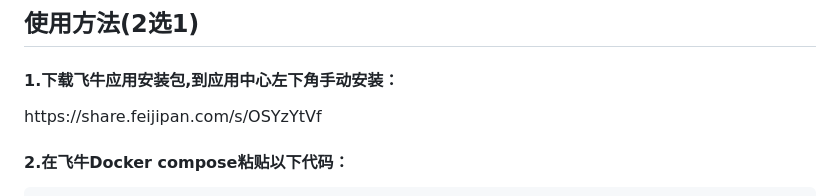
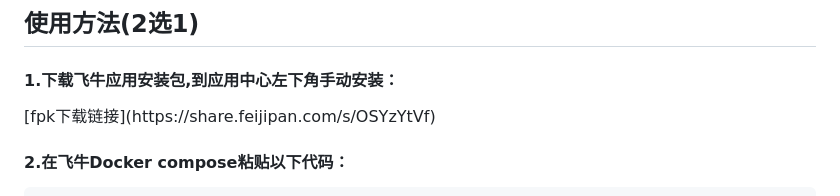
Before and after one commit to IMGZCQ/fndesk, a Markdown page: README.md, the part around the change. Rendered like a GitHub page.

```diff
--- a/README.md
+++ b/README.md
@@ -137,7 +137,7 @@
 
 <div style="background-color: #e6f7ff; padding: 20px; border-radius: 10px; margin-bottom: 20px;">
    <h4 style="margin-top: 0;">1.下载飞牛应用安装包,到应用中心左下角手动安装：</h4>
-  https://share.feijipan.com/s/OSYzYtVf
+  [fpk下载链接](https://share.feijipan.com/s/OSYzYtVf)
   <h4 style="margin-top: 0;">2.在飞牛Docker compose粘贴以下代码：</h4>
 
   <div style="background-color: #1e293b; color: #e2e8f0; padding: 15px; border-radius: 8px; overflow-x: auto;">
```
